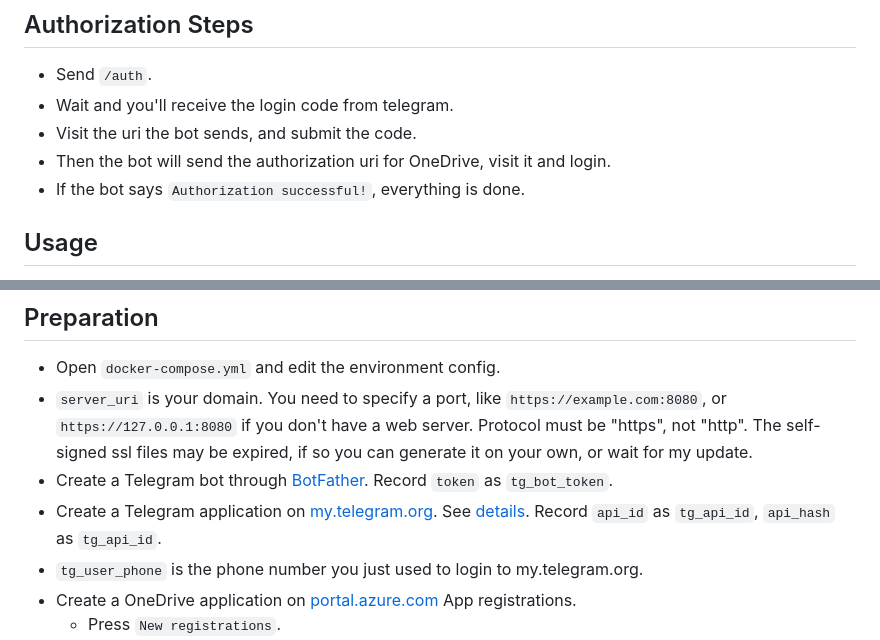
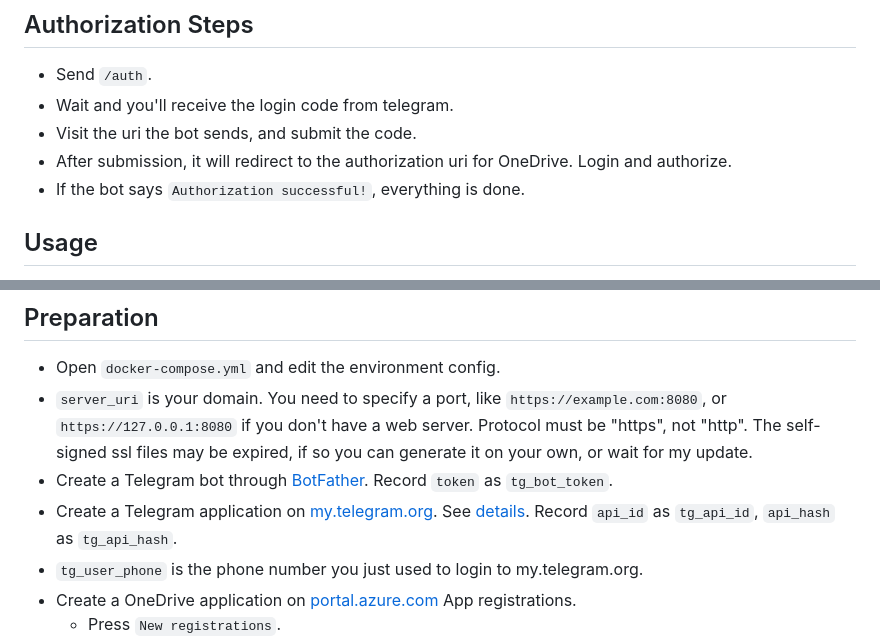
Before and after one commit to hlf20010508/telegram-onedrive, a Markdown page: README.md, 2 parts joined by grey strips. Drawn GitHub-style.

Commit message:
docs: Update README.md

```diff
--- a/README.md
+++ b/README.md
@@ -33,7 +33,7 @@ Example:
 - Send `/auth`.
 - Wait and you'll receive the login code from telegram.
 - Visit the uri the bot sends, and submit the code.
-- Then the bot will send the authorization uri for OneDrive, visit it and login.
+- After submission, it will redirect to the authorization uri for OneDrive. Login and authorize.
 - If the bot says `Authorization successful!`, everything is done.
 
 ## Usage
@@ -46,7 +46,7 @@ Example:
 - Open `docker-compose.yml` and edit the environment config.
 - `server_uri` is your domain. You need to specify a port, like `https://example.com:8080`, or `https://127.0.0.1:8080` if you don't have a web server. Protocol must be "https", not "http". The self-signed ssl files may be expired, if so you can generate it on your own, or wait for my update.
 - Create a Telegram bot through [BotFather](https://t.me/BotFather). Record `token` as `tg_bot_token`.
-- Create a Telegram application on [my.telegram.org](https://my.telegram.org). See [details](https://docs.telethon.dev/en/stable/basic/signing-in.html). Record `api_id` as `tg_api_id`, `api_hash` as `tg_api_id`.
+- Create a Telegram application on [my.telegram.org](https://my.telegram.org). See [details](https://docs.telethon.dev/en/stable/basic/signing-in.html). Record `api_id` as `tg_api_id`, `api_hash` as `tg_api_hash`.
 - `tg_user_phone` is the phone number you just used to login to my.telegram.org.
 - Create a OneDrive application on [portal.azure.com](https://portal.azure.com/#view/Microsoft_AAD_RegisteredApps/ApplicationsListBlade) App registrations.
     - Press `New registrations`.
```
